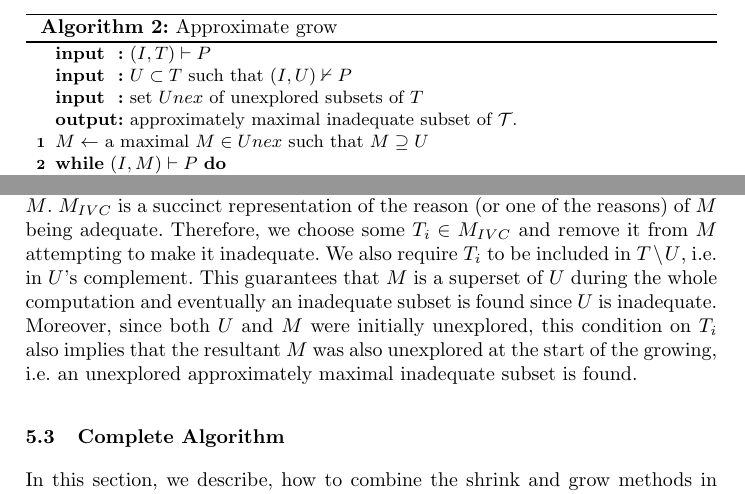
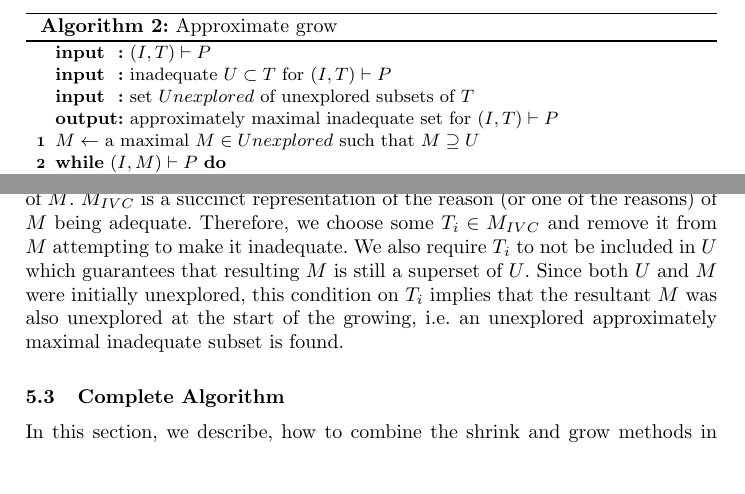
Before and after one commit to jar-ben/online-mivc-enumeration, a LaTeX paper (main.tex, which reads algorithm.tex, algs/alg_grow_approximation.tex): two parts of page 5 of 6, joined at a grey line, cut so that both start at the same text, the shorter picture padded with empty space. Compiled offline with pdfLaTeX.

Commit message:
Minor changes

```diff
--- a/algorithm.tex
+++ b/algorithm.tex
@@ -38,7 +38,8 @@ grown, checking each new set for adequacy and keeping only changes that
 leave the set inadequate. However, such approach performs linearly many adequacy checks which is rather inefficient. We can boost this procedure in the same way as is boosted the shrinking procedure, i.e. exploit subsets that are already known to be adequate to save some adequacy checks. However, this would mean that we are using a grow procedures to speed shrinks procedures, but to speed the grow procedures we need shrink procedures. It is easy to see, that this is not the right way. Thus, we propose a different approach.
 
 Instead of finding MISes, we propose to search for approximately MISes. Algorithm~\ref{alg:grow-approx} shows an approach how can be an unexplored inadequate subset $U$ turned into an approximately MIS. It first finds some maximal unexplored superset $M$ such that $M \supseteq U$ and then checks it for adequacy. Note, that if a maximal unexplored subset is inadequate, then it is necessarily an MIS - this is a straightforward consequence of Corollary~\ref{corollary:unex-prop}.
-Otherwise, if $M$ is adequate then it is iteratively reduced until an inadequate subset is found. In each iteration, we first use algorithm IVC\_UC to find an approximately minimal IVC $M_{IVC}$ of $M$. $M_{IVC}$ is a succinct representation of the reason (or one of the reasons) of $M$ being adequate. Therefore, we choose some $T_i \in M_{IVC}$ and remove it from $M$ attempting to make it inadequate. We also require $T_i$ to be included in $T \setminus U$, i.e. in $U$'s complement. This guarantees that $M$ is a superset of $U$ during the whole computation and eventually an inadequate subset is found since $U$ is inadequate. Moreover, since both $U$ and $M$ were initially unexplored, this condition on $T_i$ also implies that the resultant $M$ was also unexplored at the start of the growing, i.e. an unexplored approximately maximal inadequate subset is found.
+Otherwise, if $M$ is adequate then it is iteratively reduced until an inadequate subset is found. In each iteration, we first use algorithm \texttt{IVC\_UC}~\cite{single-ivc} to find an approximately minimal IVC $M_{IVC}$ of $M$. $M_{IVC}$ is a succinct representation of the reason (or one of the reasons) of $M$ being adequate. Therefore, we choose some $T_i \in M_{IVC}$ and remove it from $M$ attempting to make it inadequate. We also require $T_i$ to not be included in $U$ which guarantees that resulting $M$ is still a superset of $U$.
+Since both $U$ and $M$ were initially unexplored, this condition on $T_i$ implies that the resultant $M$ was also unexplored at the start of the growing, i.e. an unexplored approximately maximal inadequate subset is found.
 
 \subsection{Complete Algorithm}
 In this section, we describe, how to combine the shrink and grow methods in order to form an efficient online MIVC enumeration algorithm.
--- a/algs/alg_grow_approximation.tex
+++ b/algs/alg_grow_approximation.tex
@@ -5,20 +5,20 @@
 %\begin{algorithm}
 
 \SetKwInOut{Input}{input}\SetKwInOut{Output}{output}
-\SetKwFunction{getMIVCApproximation}{getMIVCApproximation}
+\SetKwFunction{getMIVCApproximation}{IVC\_UC}
 
 
 \DontPrintSemicolon
 
 \Input{$(I, T) \vdash P$}
-\Input{$U \subset T$ such that  $(I, U) \nvdash P$}
-\Input{set $Unex$ of unexplored subsets of $T$}
-\Output{approximately maximal inadequate subset of $\mathcal{T}$.}
+\Input{inadequate $U \subset T$ for $(I, T) \vdash P$}
+\Input{set $Unexplored$ of unexplored subsets of $T$}
+\Output{approximately maximal inadequate set for $(I, T) \vdash P$}
 
-	$M \gets $ a maximal $M \in Unex$ such that $M \supseteq U$\;
+	$M \gets $ a maximal $M \in Unexplored$ such that $M \supseteq U$\;
 	\While{$(I, M) \vdash P$}{
-			$\mathit{MIVCApprox} \gets \getMIVCApproximation((I,M), P)$\;
-			$T_i \gets choose T_i \in (\mathit{MIVCApprox} \cap (T \setminus U))$\;
+			$M_{IVC} \gets \getMIVCApproximation((I,M), P)$ \tcp*{gets approximately minimal IVC}
+			$T_i \gets$ choose $T_i \in (M_{IVC} \setminus U)$\;
 			$M \gets M \setminus \{ T_i \}$\;
 	}
 
```
